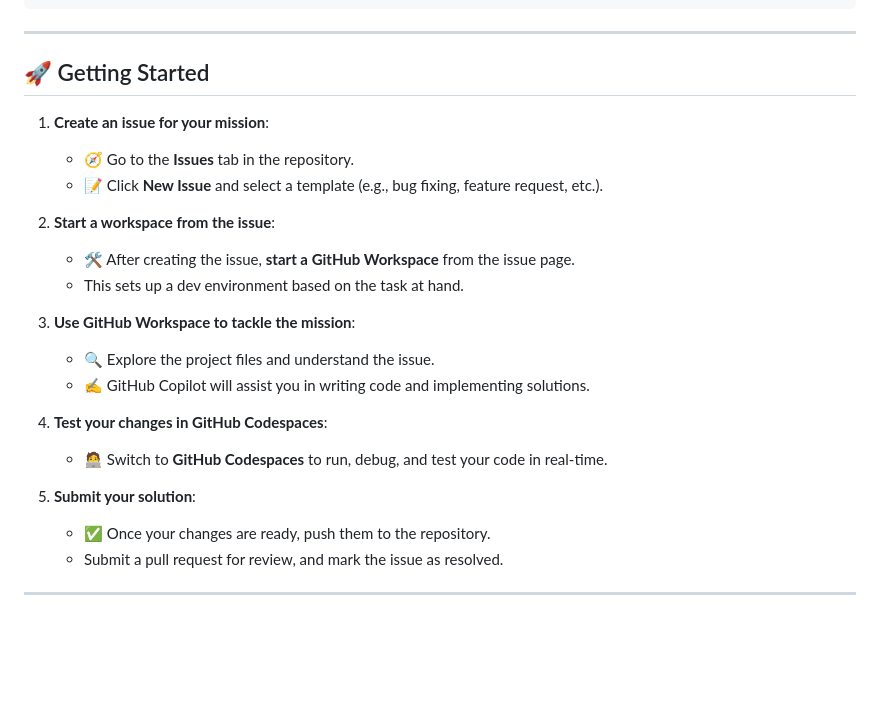
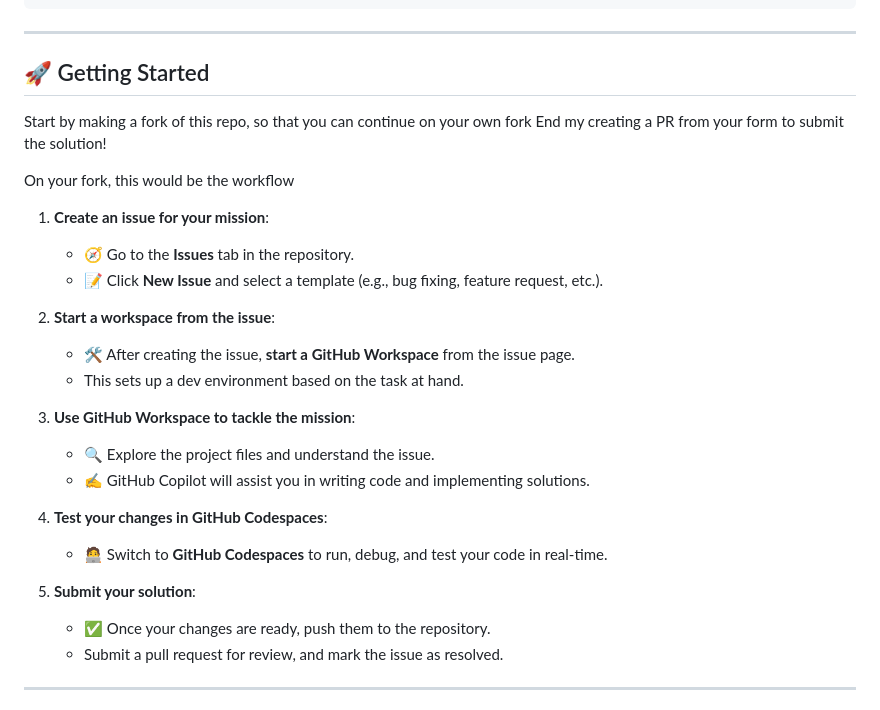
Before and after one commit to galadril/WorkspacesAdventures, a Markdown page: README.md, the part around the change. Rendered like a GitHub page; blank space fills up the shorter version.

```diff
--- a/README.md
+++ b/README.md
@@ -30,23 +30,27 @@ CopilotAdventures-Workspace/
 
 ## 🚀 Getting Started
 
+Start by making a fork of this repo, so that you can continue on your own fork
+End my creating a PR from your form to submit the solution!
+
+On your fork, this would be the workflow
+
 1.  **Create an issue for your mission**:
-
     -   🧭 Go to the **Issues** tab in the repository.
     -   📝 Click **New Issue** and select a template (e.g., bug fixing, feature request, etc.).
+
 2.  **Start a workspace from the issue**:
-
     -   🛠️ After creating the issue, **start a GitHub Workspace** from the issue page.
     -   This sets up a dev environment based on the task at hand.
+
 3.  **Use GitHub Workspace to tackle the mission**:
-
     -   🔍 Explore the project files and understand the issue.
     -   ✍️ GitHub Copilot will assist you in writing code and implementing solutions.
+
 4.  **Test your changes in GitHub Codespaces**:
+    -   🧑‍💻 Switch to **GitHub Codespaces** to run, debug, and test your code in real-time.
 
-    -   🧑‍💻 Switch to **GitHub Codespaces** to run, debug, and test your code in real-time.
 5.  **Submit your solution**:
-
     -   ✅ Once your changes are ready, push them to the repository.
     -   Submit a pull request for review, and mark the issue as resolved.
 
```
